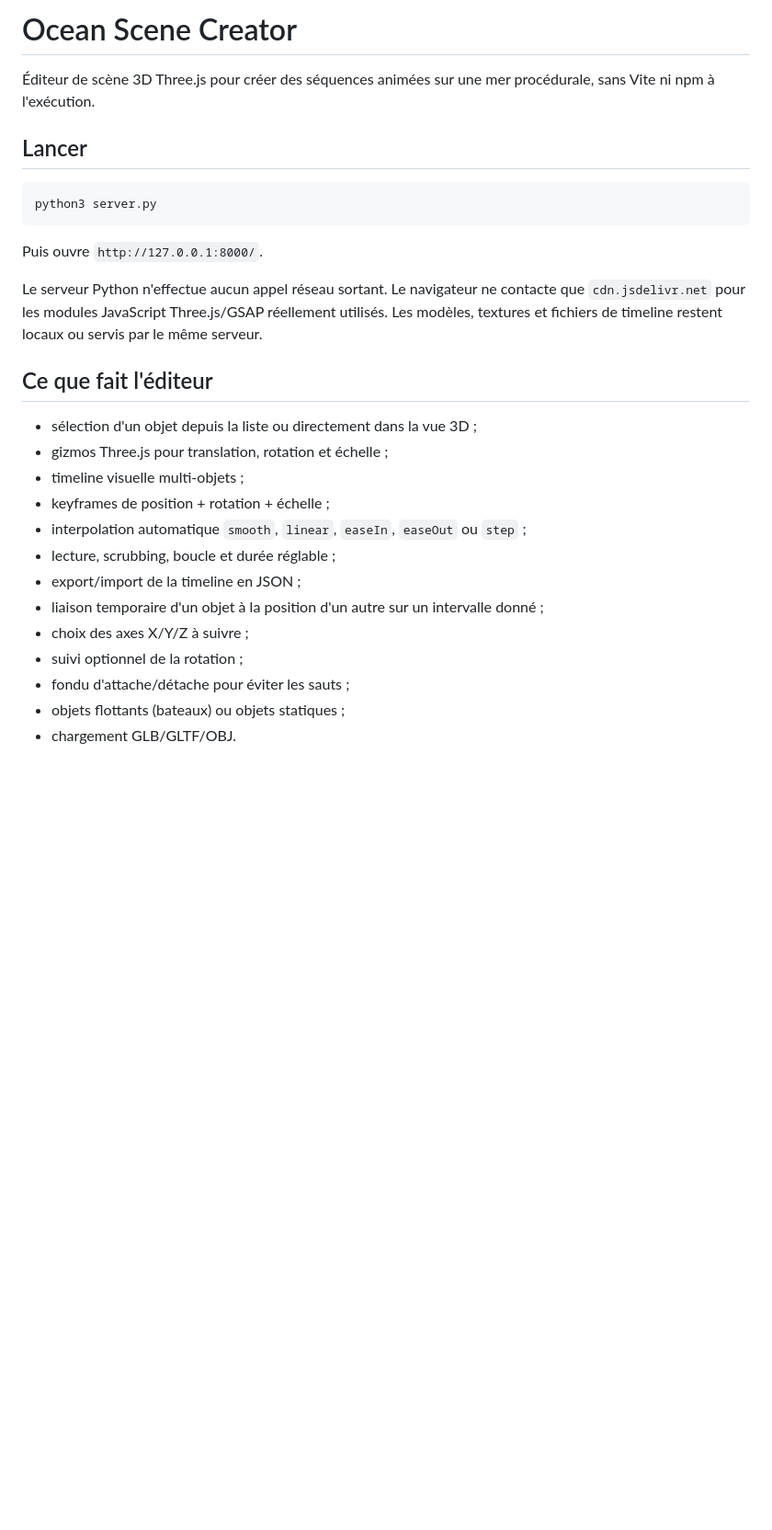
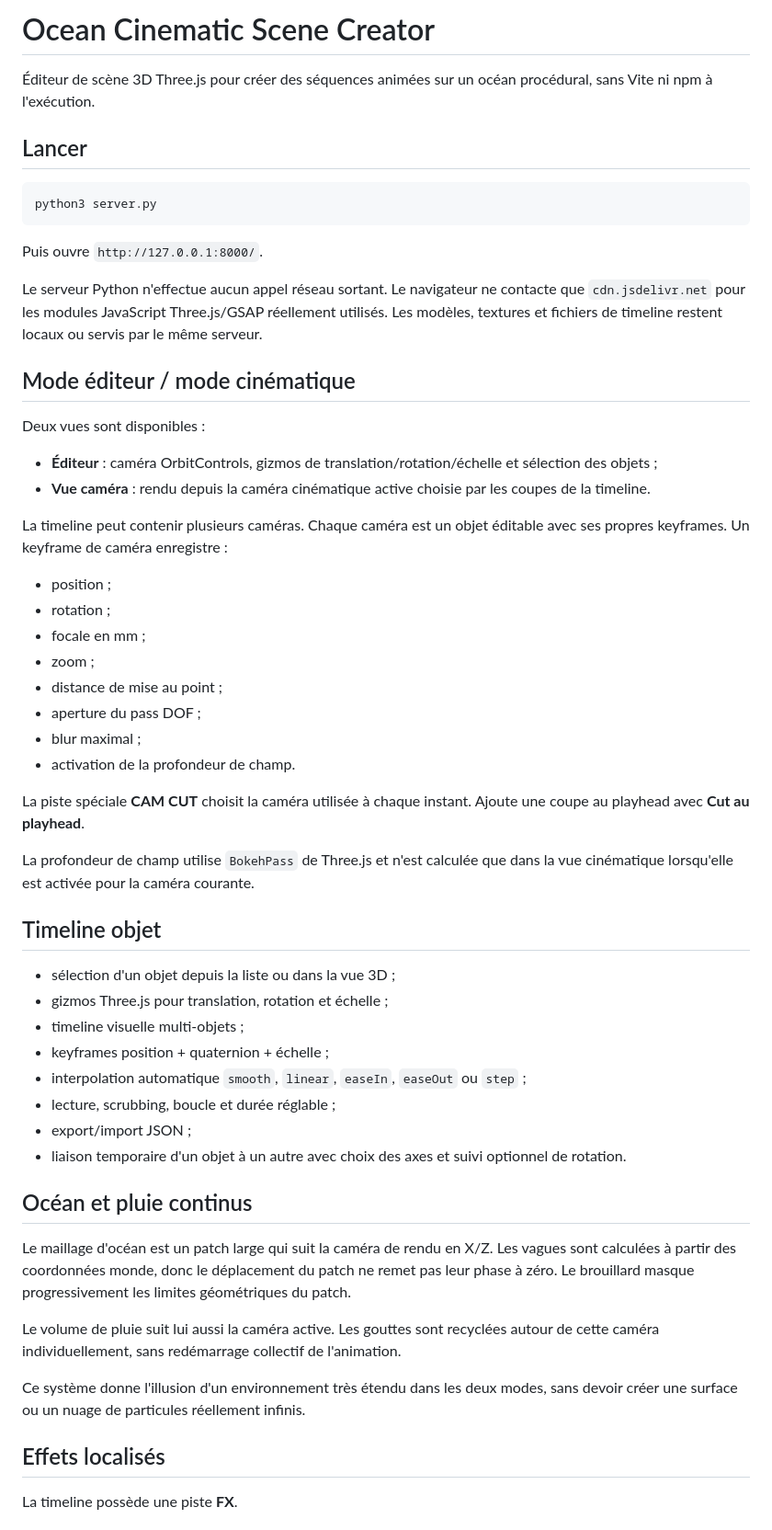
Before and after one commit to tritri0098/test-boat, a Markdown page: README.md, the part around one of its changes. Shown at 92% size. GitHub-like rendering; blank space fills up the shorter version.

```diff
--- a/README.md
+++ b/README.md
@@ -1,6 +1,6 @@
-# Ocean Scene Creator
+# Ocean Cinematic Scene Creator
 
-Éditeur de scène 3D Three.js pour créer des séquences animées sur une mer procédurale, sans Vite ni npm à l'exécution.
+Éditeur de scène 3D Three.js pour créer des séquences animées sur un océan procédural, sans Vite ni npm à l'exécution.
 
 ## Lancer
 
@@ -12,18 +12,48 @@ Puis ouvre `http://127.0.0.1:8000/`.
 
 Le serveur Python n'effectue aucun appel réseau sortant. Le navigateur ne contacte que `cdn.jsdelivr.net` pour les modules JavaScript Three.js/GSAP réellement utilisés. Les modèles, textures et fichiers de timeline restent locaux ou servis par le même serveur.
 
-## Ce que fait l'éditeur
+## Mode éditeur / mode cinématique
 
-- sélection d'un objet depuis la liste ou directement dans la vue 3D ;
+Deux vues sont disponibles :
+
+- **Éditeur** : caméra OrbitControls, gizmos de translation/rotation/échelle et sélection des objets ;
+- **Vue caméra** : rendu depuis la caméra cinématique active choisie par les coupes de la timeline.
+
+La timeline peut contenir plusieurs caméras. Chaque caméra est un objet éditable avec ses propres keyframes. Un keyframe de caméra enregistre :
+
+- position ;
+- rotation ;
+- focale en mm ;
+- zoom ;
+- distance de mise au point ;
+- aperture du pass DOF ;
+- blur maximal ;
+- activation de la profondeur de champ.
+
+La piste spéciale **CAM CUT** choisit la caméra utilisée à chaque instant. Ajoute une coupe au playhead avec **Cut au playhead**.
+
+La profondeur de champ utilise `BokehPass` de Three.js et n'est calculée que dans la vue cinématique lorsqu'elle est activée pour la caméra courante.
+
+## Timeline objet
+
+- sélection d'un objet depuis la liste ou dans la vue 3D ;
 - gizmos Three.js pour translation, rotation et échelle ;
 - timeline visuelle multi-objets ;
-- keyframes de position + rotation + échelle ;
+- keyframes position + quaternion + échelle ;
 - interpolation automatique `smooth`, `linear`, `easeIn`, `easeOut` ou `step` ;
 - lecture, scrubbing, boucle et durée réglable ;
-- export/import de la timeline en JSON ;
-- liaison temporaire d'un objet à la position d'un autre sur un intervalle donné ;
-- choix des axes X/Y/Z à suivre ;
-- suivi optionnel de la rotation ;
-- fondu d'attache/détache pour éviter les sauts ;
-- objets flottants (bateaux) ou objets statiques ;
-- chargement GLB/GLTF/OBJ.
+- export/import JSON ;
+- liaison temporaire d'un objet à un autre avec choix des axes et suivi optionnel de rotation.
+
+## Océan et pluie continus
+
+Le maillage d'océan est un patch large qui suit la caméra de rendu en X/Z. Les vagues sont calculées à partir des coordonnées monde, donc le déplacement du patch ne remet pas leur phase à zéro. Le brouillard masque progressivement les limites géométriques du patch.
+
+Le volume de pluie suit lui aussi la caméra active. Les gouttes sont recyclées autour de cette caméra individuellement, sans redémarrage collectif de l'animation.
+
+Ce système donne l'illusion d'un environnement très étendu dans les deux modes, sans devoir créer une surface ou un nuage de particules réellement infinis.
+
+## Effets localisés
+
+La timeline possède une piste **FX**.
+
```
Also changed, not shown: other parts of README.md (+44 -43 lines).
